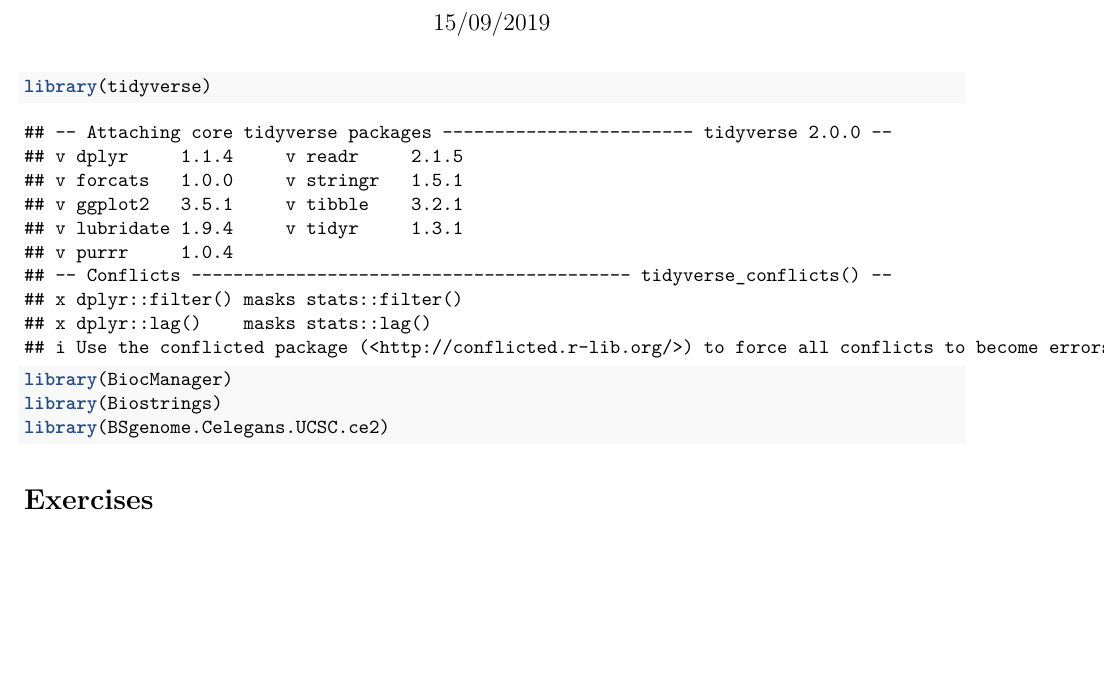
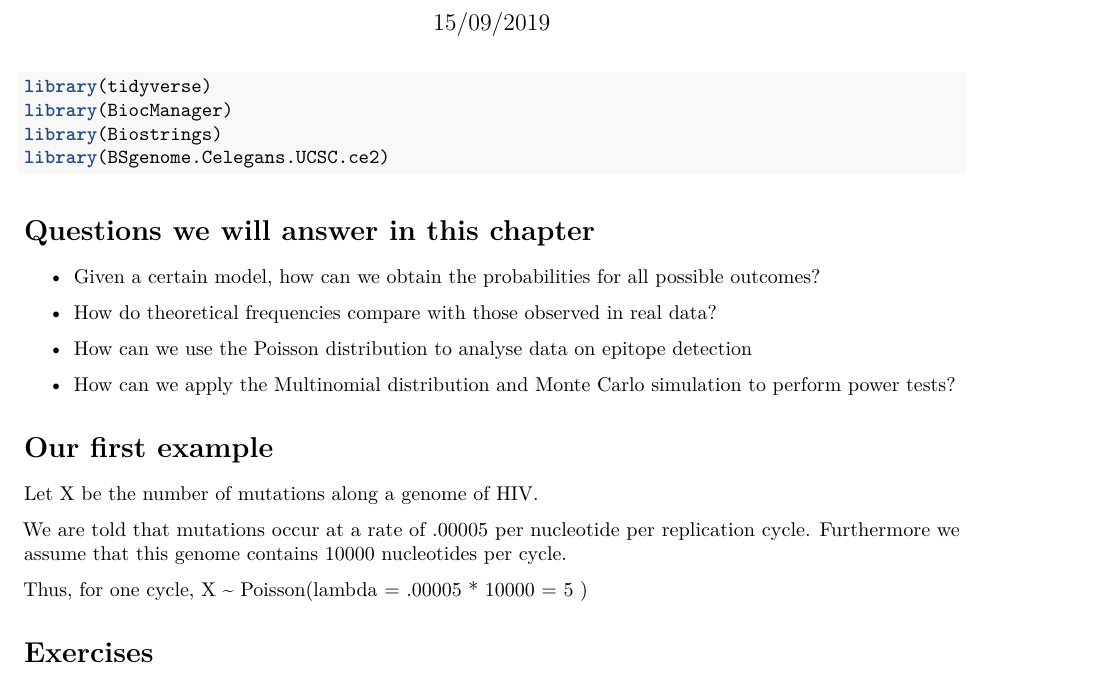
Before and after one commit to kozakb/STAT_4600, an R Markdown document (generative_models_for_discrete_data.rmd): part of page 1 of 4, cut so that both start at the same text, the shorter picture padded with empty space. Rendered offline with R 4.5, knitr and Pandoc, then LaTeX, with nearby package versions; code that draws random numbers runs with fixed seeds of ours.

Commit message:
Chapter One

````diff
--- a/generative_models_for_discrete_data.rmd
+++ b/generative_models_for_discrete_data.rmd
@@ -18,6 +18,25 @@ library(BiocManager)
 library(Biostrings)
 library(BSgenome.Celegans.UCSC.ce2)
 ```
+
+# Questions we will answer in this chapter
+
+* Given a certain model, how can we obtain the probabilities for all possible outcomes?
+
+* How do theoretical frequencies compare with those observed in real data?
+
+* How can we use the Poisson distribution to analyse data on epitope detection
+
+* How can we apply the Multinomial distribution and Monte Carlo simulation to perform power tests?
+
+# Our first example
+
+Let X be the number of mutations along a genome of HIV.
+
+We are told that mutations occur at a rate of .00005 per nucleotide per replication cycle. Furthermore we assume that this genome contains 10000 nucleotides per cycle.
+
+Thus, for one cycle, X ~ Poisson(lambda = .00005 * 10000 = 5 )
+
 
 
 
````
Also changed, not shown: generative_models_for_discrete_data.pdf, generative_models_for_discrete_data.rmd (6 more changed lines).
